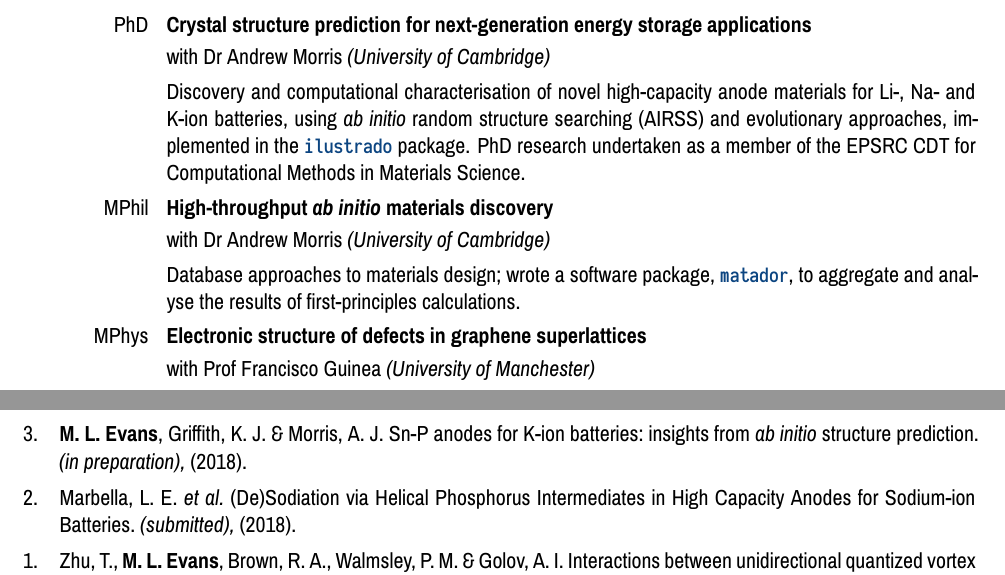
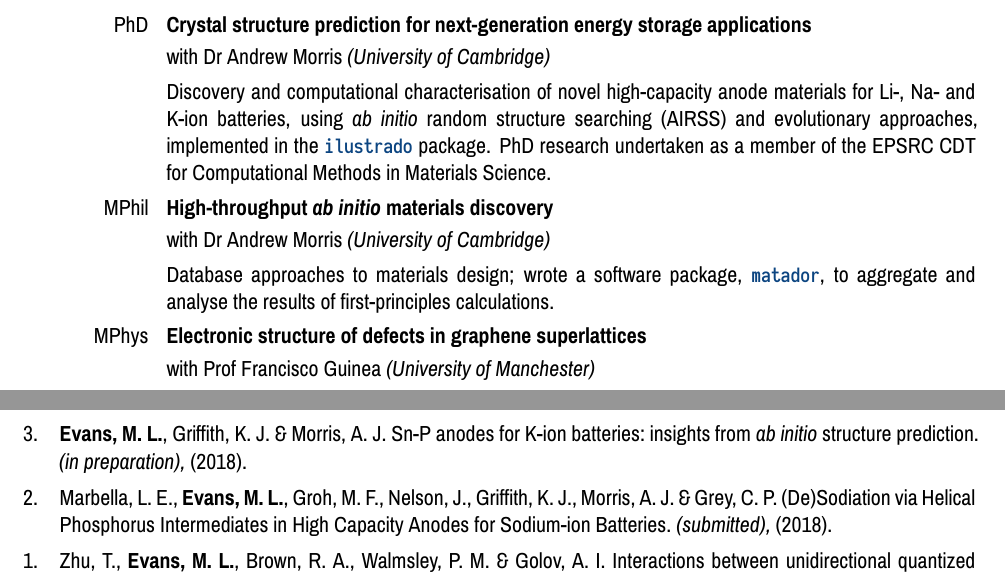
Before and after one commit to ml-evs/CV, a LaTeX CV (Matthew_Evans_CV.tex, which reads pubs.bib): two parts of pages 1 and 2 of 2, joined at a grey line, cut so that both start at the same text. The pictures show the PDF file Matthew_Evans_CV.pdf that the author committed with the source.

Commit message:
Removed hyphenation

```diff
--- a/Matthew_Evans_CV.tex
+++ b/Matthew_Evans_CV.tex
@@ -15,6 +15,12 @@
 \usepackage[style=nature,sorting=ydnt]{biblatex}
 %\bibliography{pubs}
 \addbibresource{pubs.bib}
+
+%hyphenation
+\tolerance=1
+\emergencystretch=\maxdimen
+\hyphenpenalty=10000
+\hbadness=10000
 
 % Reverse numbering in publications list
 \newcounter{entrycount}
@@ -80,7 +86,7 @@
 
 \cvitem{MPhil}{\textbf{High-throughput \emph{ab initio} materials discovery}}
 \cvitem{}{with Dr Andrew Morris \emph{(University of Cambridge)}}
-\cvitem{}{Database approaches to materials design; wrote a software package, \colourhref{http://www.tcm.phy.cam.ac.uk/~me388/matador}{\texttt{matador}}, to aggregate and analyse the results of first-principles calculations.}
+\cvitem{}{Database approaches to materials design; wrote a software package, \colourhref{http://www.tcm.phy.cam.ac.uk/~me388/matador}{\texttt{matador}}, to aggregate and {analyse} the results of first-principles calculations.}
 
 \cvitem{MPhys}{\textbf{Electronic structure of defects in graphene superlattices}}
 \cvitem{}{with Prof Francisco Guinea \emph{(University of Manchester)}}
@@ -138,7 +144,7 @@
 \cvitem{}{Prof Francisco Guinea, University of Manchester; \colourhref{mailto:paco.guinea@icm.csic.es}{\texttt{paco.guinea@icm.csic.es}}}
 \cvitem{}{Dr Paul Walmsley, University of Manchester; \colourhref{mailto:paul.walmsley@manchester.ac.uk}{\texttt{paul.walmsley@manchester.ac.uk}}}
 
-\clearpage
+%\clearpage
 %\pagestyle{empty}
-%\input{../summer_2k18_internships/nexeon_cover_letter}
+%\input{../summer_2k18_internships/faradion/faradion_cover_letter.tex}
 \end{document}
--- a/pubs.bib
+++ b/pubs.bib
@@ -1,6 +1,6 @@
 @article{PhysRevFluids.1.044502,
   title = {Interactions between unidirectional quantized vortex rings},
-  author = {T. Zhu and \textbf{M. L. Evans} and R. A. Brown and P. M. Walmsley and A. I. Golov},
+  author = {T. Zhu and \textbf{Evans, M. L.} and R. A. Brown and P. M. Walmsley and A. I. Golov},
   journal = {Phys. Rev. Fluids},
   volume = {1},
   issue = {4},
@@ -13,7 +13,7 @@
 }
 @article{NaP,
     title = {(De)Sodiation via Helical Phosphorus Intermediates in High Capacity Anodes for Sodium-ion Batteries},
-    author = {L. E. Marbella and \textbf{M. L. Evans} and M. F. Groh and J. Nelson and K. J. Griffith, and A. J. Morris and C. P. Grey},
+    author = {L. E. Marbella and \textbf{Evans, M. L.} and M. F. Groh and J. Nelson and K. J. Griffith, and A. J. Morris and C. P. Grey},
     journal = {(submitted)},
     year = {2018},
    % month = {Jan},
@@ -21,7 +21,7 @@
 
 @article{KSnP,
     title = {{Sn-P} anodes for {K}-ion batteries: insights from \emph{ab initio} structure prediction},
-    author = {\textbf{M. L. Evans} and K. J. Griffith and A. J. Morris},
+    author = {\textbf{Evans, M. L.} and K. J. Griffith and A. J. Morris},
     journal = {(in preparation)},
     year = {2018},
 %    month = {Mar},
```
Also changed, not shown: nature.bbx (+1 -1 lines), Matthew_Evans_CV.pdf.
